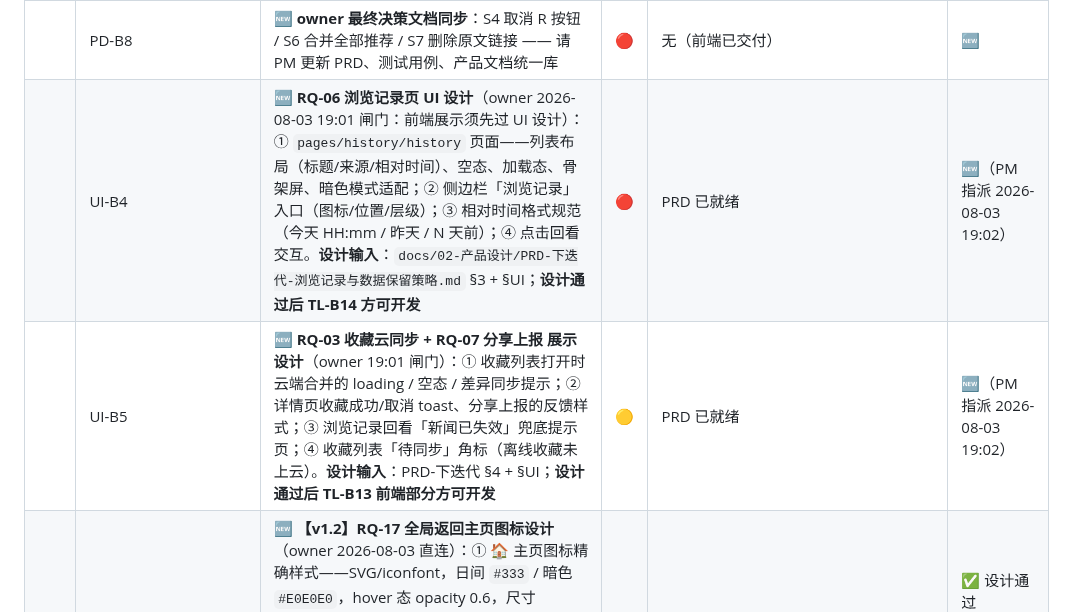
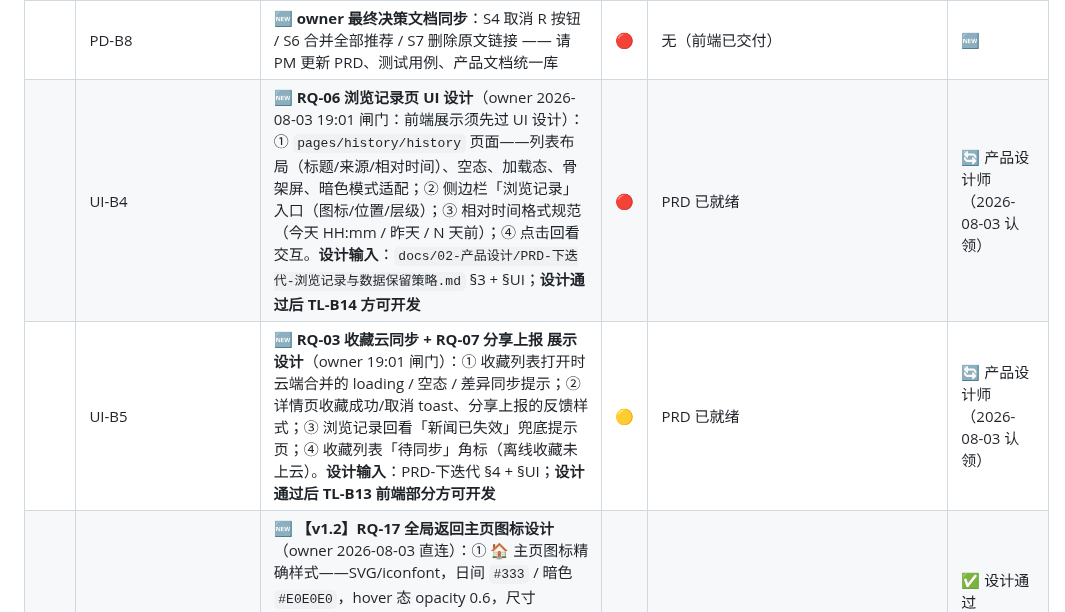
Before and after one commit to tengfeizhao1219/One-News, a Markdown page: TASK_BOARD.md, the part around the change. GitHub-like rendering.

Commit message:
TASK_BOARD: 产品设计师认领 UI-B4 + UI-B5

```diff
--- a/TASK_BOARD.md
+++ b/TASK_BOARD.md
@@ -524,8 +524,8 @@
 | UX-B5 | **PD-B4 支撑 · 简化项交互影响分析**（S2~S4/S6~S8 采纳/暂缓/否决建议，供 PM 决策参考）— 交付 `D-02-增量-PD-B4简化项交互影响分析.md` | ✅ | 无 | 已完成（分析稿已出；**决策权在 PM（PD-B4）**，不改 D-02 §10；下游激活见报告 §3） |
 | UX-B6 | **全系统交互走查 + GitHub 展示页**（按最新设计语言审计 25 项交互，提 P0/P1/P2 修改建议；交付 `D-02-增量-全系统交互走查.md` + `showcase/index.html` 可交互预览） | ✅ | 无 | 已完成（走查覆盖 首页12/详情8/全局5 + RQ-15 待建；**F1/F2/F4/F5/F8/F9/F11/F12/F13 + S4/S6/S7 已按 owner 指示直接修复上线**；展示页已上线）<br>🔗 **展示页**：https://tengfeizhao1219.github.io/One-News/showcase/  |
 | | PD-B8 | 🆕 **owner 最终决策文档同步**：S4 取消 R 按钮 / S6 合并全部推荐 / S7 删除原文链接 —— 请 PM 更新 PRD、测试用例、产品文档统一库 | 🔴 | 无（前端已交付） | 🆕 |
-| | UI-B4 | 🆕 **RQ-06 浏览记录页 UI 设计**（owner 2026-08-03 19:01 闸门：前端展示须先过 UI 设计）：① `pages/history/history` 页面——列表布局（标题/来源/相对时间）、空态、加载态、骨架屏、暗色模式适配；② 侧边栏「浏览记录」入口（图标/位置/层级）；③ 相对时间格式规范（今天 HH:mm / 昨天 / N 天前）；④ 点击回看交互。**设计输入**：`docs/02-产品设计/PRD-下迭代-浏览记录与数据保留策略.md` §3 + §UI；**设计通过后 TL-B14 方可开发** | 🔴 | PRD 已就绪 | 🆕（PM 指派 2026-08-03 19:02） |
-| | UI-B5 | 🆕 **RQ-03 收藏云同步 + RQ-07 分享上报 展示设计**（owner 19:01 闸门）：① 收藏列表打开时云端合并的 loading / 空态 / 差异同步提示；② 详情页收藏成功/取消 toast、分享上报的反馈样式；③ 浏览记录回看「新闻已失效」兜底提示页；④ 收藏列表「待同步」角标（离线收藏未上云）。**设计输入**：PRD-下迭代 §4 + §UI；**设计通过后 TL-B13 前端部分方可开发** | 🟡 | PRD 已就绪 | 🆕（PM 指派 2026-08-03 19:02） |
+| | UI-B4 | 🆕 **RQ-06 浏览记录页 UI 设计**（owner 2026-08-03 19:01 闸门：前端展示须先过 UI 设计）：① `pages/history/history` 页面——列表布局（标题/来源/相对时间）、空态、加载态、骨架屏、暗色模式适配；② 侧边栏「浏览记录」入口（图标/位置/层级）；③ 相对时间格式规范（今天 HH:mm / 昨天 / N 天前）；④ 点击回看交互。**设计输入**：`docs/02-产品设计/PRD-下迭代-浏览记录与数据保留策略.md` §3 + §UI；**设计通过后 TL-B14 方可开发** | 🔴 | PRD 已就绪 | 🔄 产品设计师（2026-08-03 认领） |
+| | UI-B5 | 🆕 **RQ-03 收藏云同步 + RQ-07 分享上报 展示设计**（owner 19:01 闸门）：① 收藏列表打开时云端合并的 loading / 空态 / 差异同步提示；② 详情页收藏成功/取消 toast、分享上报的反馈样式；③ 浏览记录回看「新闻已失效」兜底提示页；④ 收藏列表「待同步」角标（离线收藏未上云）。**设计输入**：PRD-下迭代 §4 + §UI；**设计通过后 TL-B13 前端部分方可开发** | 🟡 | PRD 已就绪 | 🔄 产品设计师（2026-08-03 认领） |
 | | **UI-B6** | 🆕 **【v1.2】RQ-17 全局返回主页图标设计**（owner 2026-08-03 直连）：① 🏠 主页图标精确样式——SVG/iconfont，日间 `#333` / 暗色 `#E0E0E0`，hover 态 opacity 0.6，尺寸 44×44rpx，点击区 ≥ 56×56rpx（UI-18）；② 详情页导航栏布局——左侧主页图标 + 居中进度指示（`1/20 · 科技`），互不遮挡的间距规范（UI-19）；③ 浏览记录页导航栏——左侧主页图标 + 居中标题"浏览记录"（UI-20）；④ 收藏列表页导航栏——左侧主页图标 + 居中标题"我的收藏"（UI-21）。**设计输入**：`docs/02-产品设计/PRD-阶段二功能增强.md` v1.2 §5.7（交互规格表 + UI-18~UI-21 + 8 条验收标准）；**设计通过后 TL-B15 前端展示部分方可开发** | 🔴 | PRD 已就绪 | ✅ 设计通过（owner 2026-08-03 确认）｜下游 TL-B15/TL-B16 前端部分已解锁 |
 | **项目经理** | PM-B1 | Q-04.3 Bug 跟踪 / Q-06.1 合并确认 / 分支清理 / P0 复盘归档 / 跟进 DEP-01 用户回执 | 🔴 | 进行中 | 继承 |
 | | PM-B2 | 🆕 **文档修订 DOC-10 / DOC-12**：上线检查清单 V4 增补「news_cache 空态」风险项 + 项目整体计划分类口径对齐 | 🔴 | DOC-10 需 TL 会签 | 🆕 |
```
